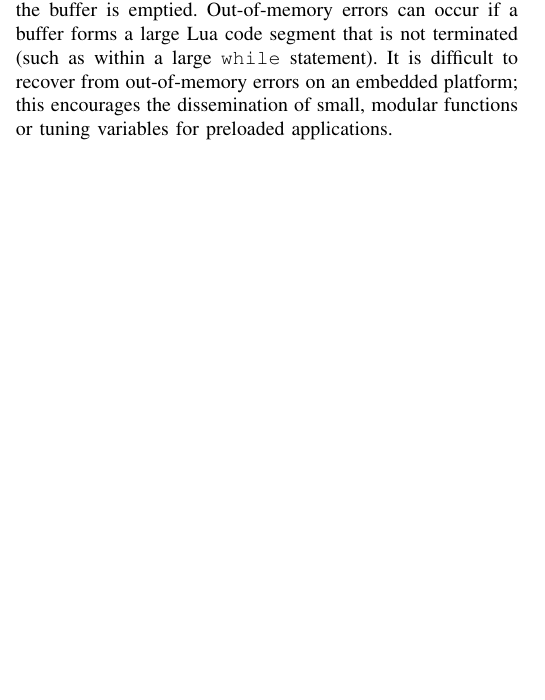
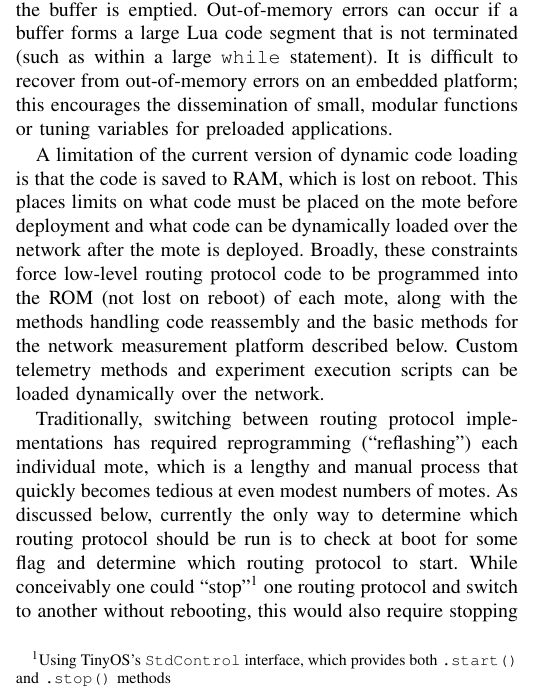
Before and after one commit to gtfierro/cs268-project, a LaTeX paper (paper/paper.tex, which reads paper/platform.tex): part of one column of page 2 of 3, cut so that both start at the same text, the shorter picture padded with empty space. Compiled offline with pdfLaTeX.

Commit message:
add more, move fig

```diff
--- a/paper/platform.tex
+++ b/paper/platform.tex
@@ -68,6 +79,14 @@ If the chunk is ``complete'' --- that is, a syntactically valid piece of Lua cod
 Out-of-memory errors can occur if a buffer forms a large Lua code segment that is not terminated (such as within a large \texttt{while} statement).
 It is difficult to recover from out-of-memory errors on an embedded platform; this encourages the dissemination of small, modular functions or tuning variables for preloaded applications.
 
+A limitation of the current version of dynamic code loading is that the code is saved to RAM, which is lost on reboot.
+This places limits on what code must be placed on the mote before deployment and what code can be dynamically loaded over the network after the mote is deployed.
+Broadly, these constraints force low-level routing protocol code to be programmed into the ROM (not lost on reboot) of each mote, along with the methods handling code reassembly and the basic methods for the network measurement platform described below.
+Custom telemetry methods and experiment execution scripts can be loaded dynamically over the network.
+
+Traditionally, switching between routing protocol implementations has required reprogramming (``reflashing'') each individual mote, which is a lengthy and manual process that quickly becomes tedious at even modest numbers of motes.
+As discussed below, currently the only way to determine which routing protocol should be run is to check at boot for some flag and determine which routing protocol to start.
+While conceivably one could ``stop''\footnote{Using TinyOS's \texttt{StdControl} interface, which provides both \texttt{.start()} and \texttt{.stop()} methods} one routing protocol and switch to another without rebooting, this would also require stopping and cancelling the family of timers and triggers required by the previously running routing protocol.
 
 \subsection{Network Measurement Platform}
 
```
Also changed, not shown: paper/platform.tex (27 more changed lines).
